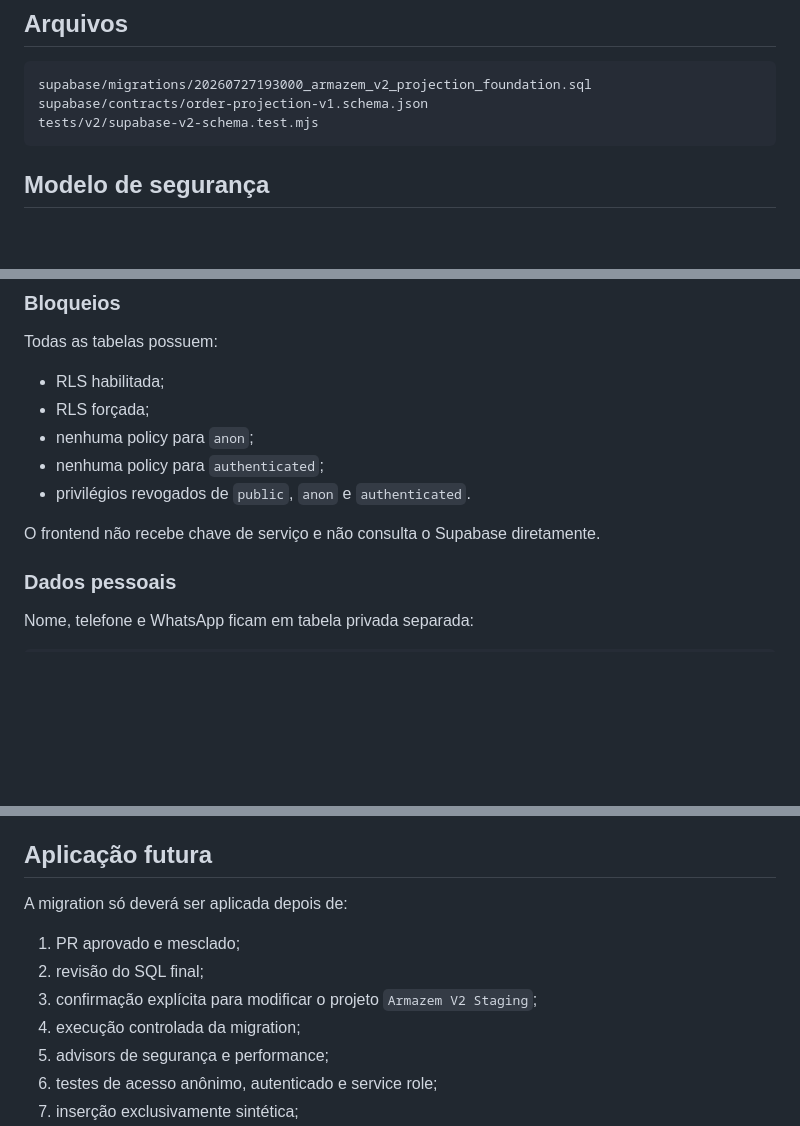
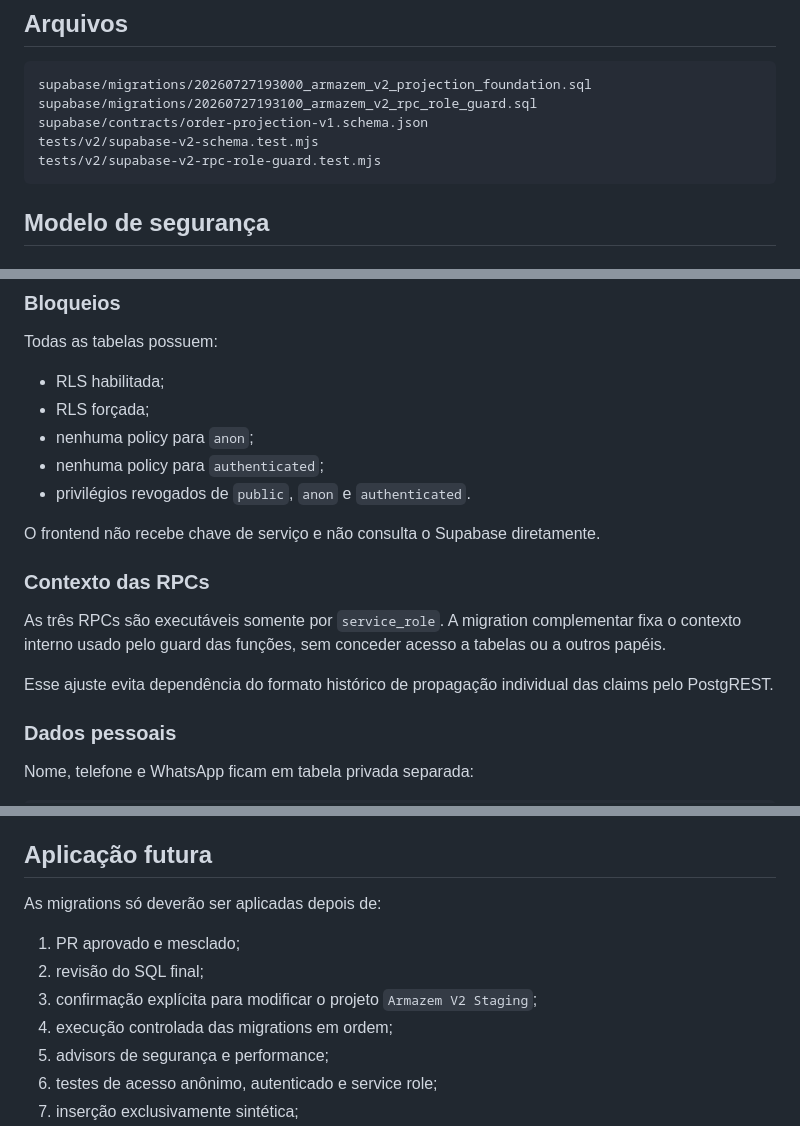
Before and after one commit to jotavgalves/new-hub-artres, a Markdown page: docs/SUPABASE-V2-STAGING-FOUNDATION.md, 3 parts joined by grey strips. Drawn GitHub-style; blank space fills up the shorter version.

Commit message:
Documenta guard de compatibilidade das RPCs Supabase

````diff
--- a/docs/SUPABASE-V2-STAGING-FOUNDATION.md
+++ b/docs/SUPABASE-V2-STAGING-FOUNDATION.md
@@ -19,8 +19,10 @@ O identificador concreto do projeto não é registrado no repositório.
 
 ```text
 supabase/migrations/20260727193000_armazem_v2_projection_foundation.sql
+supabase/migrations/20260727193100_armazem_v2_rpc_role_guard.sql
 supabase/contracts/order-projection-v1.schema.json
 tests/v2/supabase-v2-schema.test.mjs
+tests/v2/supabase-v2-rpc-role-guard.test.mjs
 ```
 
 ## Modelo de segurança
@@ -48,6 +50,12 @@ Todas as tabelas possuem:
 - privilégios revogados de `public`, `anon` e `authenticated`.
 
 O frontend não recebe chave de serviço e não consulta o Supabase diretamente.
+
+### Contexto das RPCs
+
+As três RPCs são executáveis somente por `service_role`. A migration complementar fixa o contexto interno usado pelo guard das funções, sem conceder acesso a tabelas ou a outros papéis.
+
+Esse ajuste evita dependência do formato histórico de propagação individual das claims pelo PostgREST.
 
 ### Dados pessoais
 
@@ -130,12 +138,12 @@ O JSON Schema `order-projection-v1.schema.json` acompanha o pedido canônico já
 
 ## Aplicação futura
 
-A migration só deverá ser aplicada depois de:
+As migrations só deverão ser aplicadas depois de:
 
 1. PR aprovado e mesclado;
 2. revisão do SQL final;
 3. confirmação explícita para modificar o projeto `Armazem V2 Staging`;
-4. execução controlada da migration;
+4. execução controlada das migrations em ordem;
 5. advisors de segurança e performance;
 6. testes de acesso anônimo, autenticado e service role;
 7. inserção exclusivamente sintética;
````
